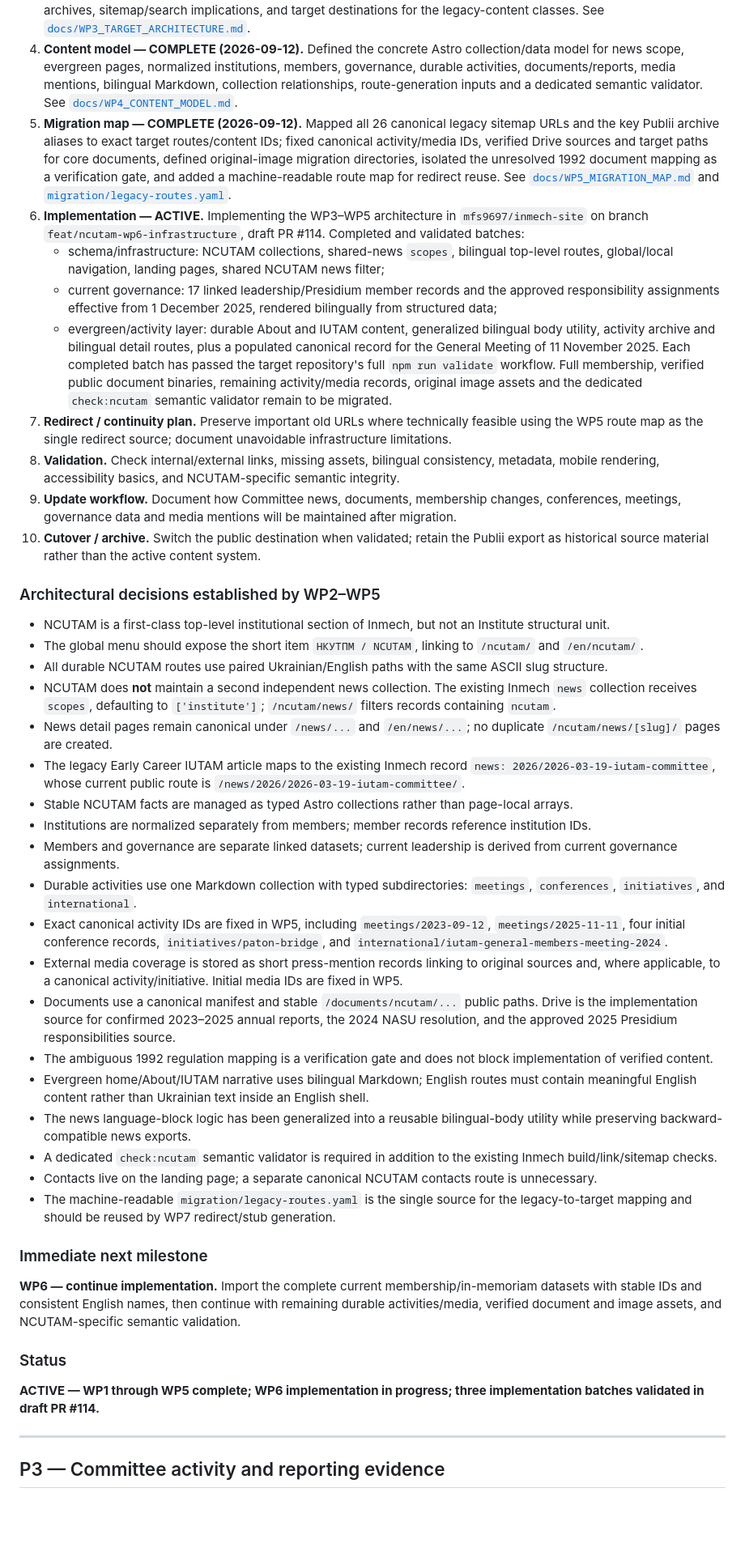
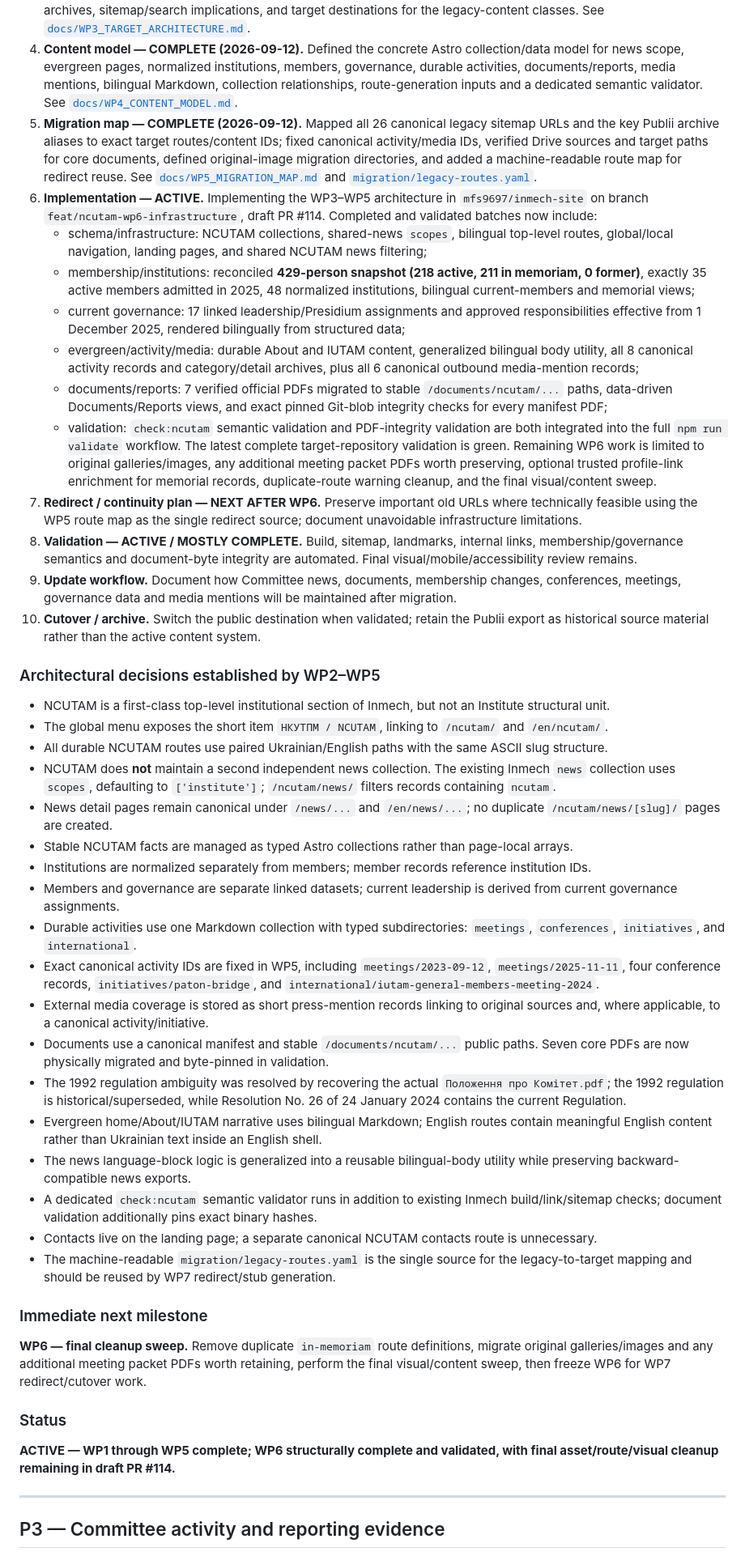
Before and after one commit to mfs9697/ncutam, a Markdown page: TASKS.md, the part around the change. Shown at 81% size. Rendered like a GitHub page; blank space fills up the shorter version.

Commit message:
Update NCUTAM WP6 migration status

```diff
--- a/TASKS.md
+++ b/TASKS.md
@@ -41,43 +41,45 @@ Move the Committee's public content from the current Publii-generated site into
 2. **Content audit — COMPLETE (2026-09-12).** Classified legacy content as KEEP / MERGE / REDIRECT / DROP, separated durable institutional records from publishing artifacts, established source precedence, and defined the recommended news/media treatment. See [`docs/WP2_CONTENT_AUDIT.md`](docs/WP2_CONTENT_AUDIT.md).
 3. **Target architecture — COMPLETE (2026-09-12).** Defined the exact `/ncutam/` and `/en/ncutam/` route hierarchy, global/local navigation, landing-page role, bilingual policy, shared-news canonical behavior, activity/document archives, sitemap/search implications, and target destinations for the legacy-content classes. See [`docs/WP3_TARGET_ARCHITECTURE.md`](docs/WP3_TARGET_ARCHITECTURE.md).
 4. **Content model — COMPLETE (2026-09-12).** Defined the concrete Astro collection/data model for news scope, evergreen pages, normalized institutions, members, governance, durable activities, documents/reports, media mentions, bilingual Markdown, collection relationships, route-generation inputs and a dedicated semantic validator. See [`docs/WP4_CONTENT_MODEL.md`](docs/WP4_CONTENT_MODEL.md).
-5. **Migration map — COMPLETE (2026-09-12).** Mapped all 26 canonical legacy sitemap URLs and the key Publii archive aliases to exact target routes/content IDs; fixed canonical activity/media IDs, verified Drive sources and target paths for core documents, defined original-image migration directories, isolated the unresolved 1992 document mapping as a verification gate, and added a machine-readable route map for redirect reuse. See [`docs/WP5_MIGRATION_MAP.md`](docs/WP5_MIGRATION_MAP.md) and [`migration/legacy-routes.yaml`](migration/legacy-routes.yaml).
-6. **Implementation — ACTIVE.** Implementing the WP3–WP5 architecture in `mfs9697/inmech-site` on branch `feat/ncutam-wp6-infrastructure`, draft PR #114. Completed and validated batches:
-   - schema/infrastructure: NCUTAM collections, shared-news `scopes`, bilingual top-level routes, global/local navigation, landing pages, shared NCUTAM news filter;
-   - current governance: 17 linked leadership/Presidium member records and the approved responsibility assignments effective from 1 December 2025, rendered bilingually from structured data;
-   - evergreen/activity layer: durable About and IUTAM content, generalized bilingual body utility, activity archive and bilingual detail routes, plus a populated canonical record for the General Meeting of 11 November 2025.
-   Each completed batch has passed the target repository's full `npm run validate` workflow. Full membership, verified public document binaries, remaining activity/media records, original image assets and the dedicated `check:ncutam` semantic validator remain to be migrated.
-7. **Redirect / continuity plan.** Preserve important old URLs where technically feasible using the WP5 route map as the single redirect source; document unavoidable infrastructure limitations.
-8. **Validation.** Check internal/external links, missing assets, bilingual consistency, metadata, mobile rendering, accessibility basics, and NCUTAM-specific semantic integrity.
+5. **Migration map — COMPLETE (2026-09-12).** Mapped all 26 canonical legacy sitemap URLs and the key Publii archive aliases to exact target routes/content IDs; fixed canonical activity/media IDs, verified Drive sources and target paths for core documents, defined original-image migration directories, and added a machine-readable route map for redirect reuse. See [`docs/WP5_MIGRATION_MAP.md`](docs/WP5_MIGRATION_MAP.md) and [`migration/legacy-routes.yaml`](migration/legacy-routes.yaml).
+6. **Implementation — ACTIVE.** Implementing the WP3–WP5 architecture in `mfs9697/inmech-site` on branch `feat/ncutam-wp6-infrastructure`, draft PR #114. Completed and validated batches now include:
+   - schema/infrastructure: NCUTAM collections, shared-news `scopes`, bilingual top-level routes, global/local navigation, landing pages, and shared NCUTAM news filtering;
+   - membership/institutions: reconciled **429-person snapshot (218 active, 211 in memoriam, 0 former)**, exactly 35 active members admitted in 2025, 48 normalized institutions, bilingual current-members and memorial views;
+   - current governance: 17 linked leadership/Presidium assignments and approved responsibilities effective from 1 December 2025, rendered bilingually from structured data;
+   - evergreen/activity/media: durable About and IUTAM content, generalized bilingual body utility, all 8 canonical activity records and category/detail archives, plus all 6 canonical outbound media-mention records;
+   - documents/reports: 7 verified official PDFs migrated to stable `/documents/ncutam/...` paths, data-driven Documents/Reports views, and exact pinned Git-blob integrity checks for every manifest PDF;
+   - validation: `check:ncutam` semantic validation and PDF-integrity validation are both integrated into the full `npm run validate` workflow.
+   The latest complete target-repository validation is green. Remaining WP6 work is limited to original galleries/images, any additional meeting packet PDFs worth preserving, optional trusted profile-link enrichment for memorial records, duplicate-route warning cleanup, and the final visual/content sweep.
+7. **Redirect / continuity plan — NEXT AFTER WP6.** Preserve important old URLs where technically feasible using the WP5 route map as the single redirect source; document unavoidable infrastructure limitations.
+8. **Validation — ACTIVE / MOSTLY COMPLETE.** Build, sitemap, landmarks, internal links, membership/governance semantics and document-byte integrity are automated. Final visual/mobile/accessibility review remains.
 9. **Update workflow.** Document how Committee news, documents, membership changes, conferences, meetings, governance data and media mentions will be maintained after migration.
 10. **Cutover / archive.** Switch the public destination when validated; retain the Publii export as historical source material rather than the active content system.
 
 ### Architectural decisions established by WP2–WP5
 - NCUTAM is a first-class top-level institutional section of Inmech, but not an Institute structural unit.
-- The global menu should expose the short item `НКУТПМ / NCUTAM`, linking to `/ncutam/` and `/en/ncutam/`.
+- The global menu exposes the short item `НКУТПМ / NCUTAM`, linking to `/ncutam/` and `/en/ncutam/`.
 - All durable NCUTAM routes use paired Ukrainian/English paths with the same ASCII slug structure.
-- NCUTAM does **not** maintain a second independent news collection. The existing Inmech `news` collection receives `scopes`, defaulting to `['institute']`; `/ncutam/news/` filters records containing `ncutam`.
+- NCUTAM does **not** maintain a second independent news collection. The existing Inmech `news` collection uses `scopes`, defaulting to `['institute']`; `/ncutam/news/` filters records containing `ncutam`.
 - News detail pages remain canonical under `/news/...` and `/en/news/...`; no duplicate `/ncutam/news/[slug]/` pages are created.
-- The legacy Early Career IUTAM article maps to the existing Inmech record `news: 2026/2026-03-19-iutam-committee`, whose current public route is `/news/2026/2026-03-19-iutam-committee/`.
 - Stable NCUTAM facts are managed as typed Astro collections rather than page-local arrays.
 - Institutions are normalized separately from members; member records reference institution IDs.
 - Members and governance are separate linked datasets; current leadership is derived from current governance assignments.
 - Durable activities use one Markdown collection with typed subdirectories: `meetings`, `conferences`, `initiatives`, and `international`.
-- Exact canonical activity IDs are fixed in WP5, including `meetings/2023-09-12`, `meetings/2025-11-11`, four initial conference records, `initiatives/paton-bridge`, and `international/iutam-general-members-meeting-2024`.
-- External media coverage is stored as short press-mention records linking to original sources and, where applicable, to a canonical activity/initiative. Initial media IDs are fixed in WP5.
-- Documents use a canonical manifest and stable `/documents/ncutam/...` public paths. Drive is the implementation source for confirmed 2023–2025 annual reports, the 2024 NASU resolution, and the approved 2025 Presidium responsibilities source.
-- The ambiguous 1992 regulation mapping is a verification gate and does not block implementation of verified content.
-- Evergreen home/About/IUTAM narrative uses bilingual Markdown; English routes must contain meaningful English content rather than Ukrainian text inside an English shell.
-- The news language-block logic has been generalized into a reusable bilingual-body utility while preserving backward-compatible news exports.
-- A dedicated `check:ncutam` semantic validator is required in addition to the existing Inmech build/link/sitemap checks.
+- Exact canonical activity IDs are fixed in WP5, including `meetings/2023-09-12`, `meetings/2025-11-11`, four conference records, `initiatives/paton-bridge`, and `international/iutam-general-members-meeting-2024`.
+- External media coverage is stored as short press-mention records linking to original sources and, where applicable, to a canonical activity/initiative.
+- Documents use a canonical manifest and stable `/documents/ncutam/...` public paths. Seven core PDFs are now physically migrated and byte-pinned in validation.
+- The 1992 regulation ambiguity was resolved by recovering the actual `Положення про Комітет.pdf`; the 1992 regulation is historical/superseded, while Resolution No. 26 of 24 January 2024 contains the current Regulation.
+- Evergreen home/About/IUTAM narrative uses bilingual Markdown; English routes contain meaningful English content rather than Ukrainian text inside an English shell.
+- The news language-block logic is generalized into a reusable bilingual-body utility while preserving backward-compatible news exports.
+- A dedicated `check:ncutam` semantic validator runs in addition to existing Inmech build/link/sitemap checks; document validation additionally pins exact binary hashes.
 - Contacts live on the landing page; a separate canonical NCUTAM contacts route is unnecessary.
 - The machine-readable `migration/legacy-routes.yaml` is the single source for the legacy-to-target mapping and should be reused by WP7 redirect/stub generation.
 
 ### Immediate next milestone
-**WP6 — continue implementation.** Import the complete current membership/in-memoriam datasets with stable IDs and consistent English names, then continue with remaining durable activities/media, verified document and image assets, and NCUTAM-specific semantic validation.
+**WP6 — final cleanup sweep.** Remove duplicate `in-memoriam` route definitions, migrate original galleries/images and any additional meeting packet PDFs worth retaining, perform the final visual/content sweep, then freeze WP6 for WP7 redirect/cutover work.
 
 ### Status
-**ACTIVE — WP1 through WP5 complete; WP6 implementation in progress; three implementation batches validated in draft PR #114.**
+**ACTIVE — WP1 through WP5 complete; WP6 structurally complete and validated, with final asset/route/visual cleanup remaining in draft PR #114.**
 
 ---
 
```
